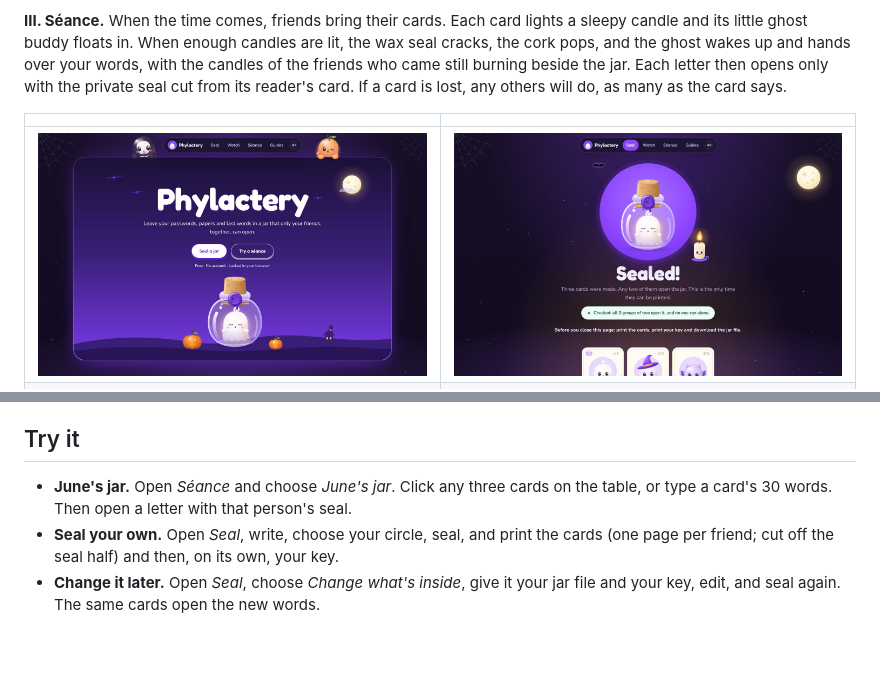
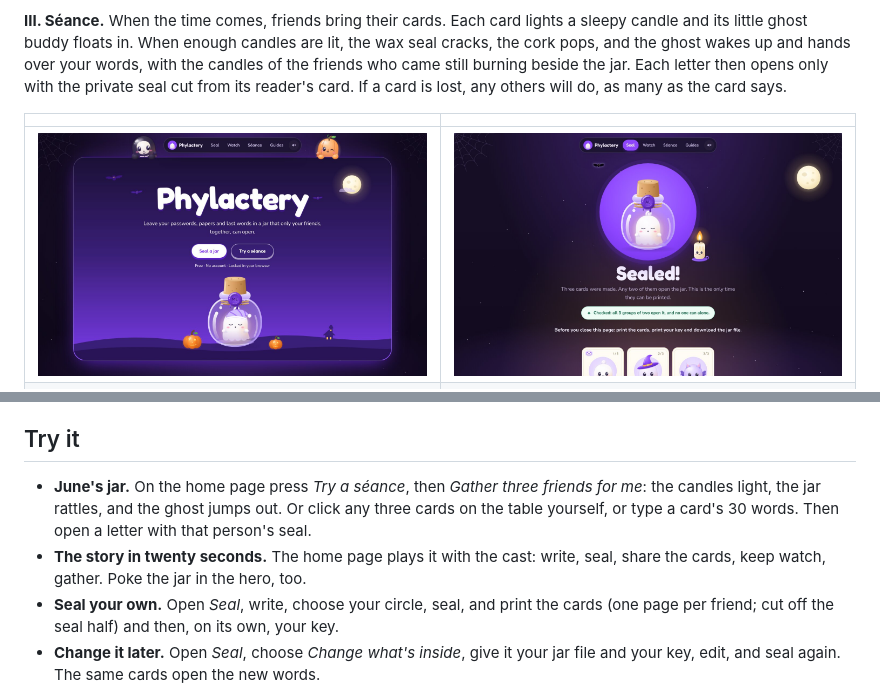
Before and after one commit to plbbl/kiroween-2026, a Markdown page: README.md, 2 parts joined by grey strips. Drawn GitHub-style; pictures changed too: docs/screenshots/home.jpg; blank space fills up the shorter version.

```diff
--- a/README.md
+++ b/README.md
@@ -57,7 +57,8 @@ Motion marks a change of state, and is springy and small: night falls and a cand
 
 ## Try it
 
-- **June's jar.** Open *Séance* and choose *June's jar*. Click any three cards on the table, or type a card's 30 words. Then open a letter with that person's seal.
+- **June's jar.** On the home page press *Try a séance*, then *Gather three friends for me*: the candles light, the jar rattles, and the ghost jumps out. Or click any three cards on the table yourself, or type a card's 30 words. Then open a letter with that person's seal.
+- **The story in twenty seconds.** The home page plays it with the cast: write, seal, share the cards, keep watch, gather. Poke the jar in the hero, too.
 - **Seal your own.** Open *Seal*, write, choose your circle, seal, and print the cards (one page per friend; cut off the seal half) and then, on its own, your key.
 - **Change it later.** Open *Seal*, choose *Change what's inside*, give it your jar file and your key, edit, and seal again. The same cards open the new words.
 - **The watch.** Open *Watch* and press *Let time pass* to see the rhythm. Where the watch service runs, start a real watch below it.
```
Also changed, not shown: 8 other files.
